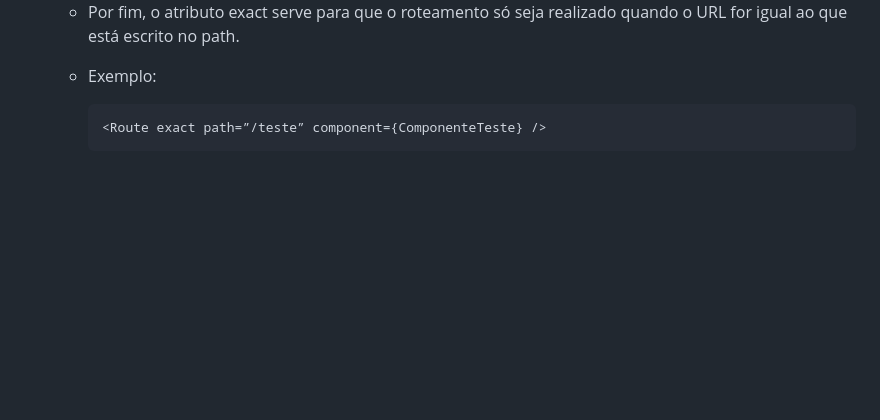
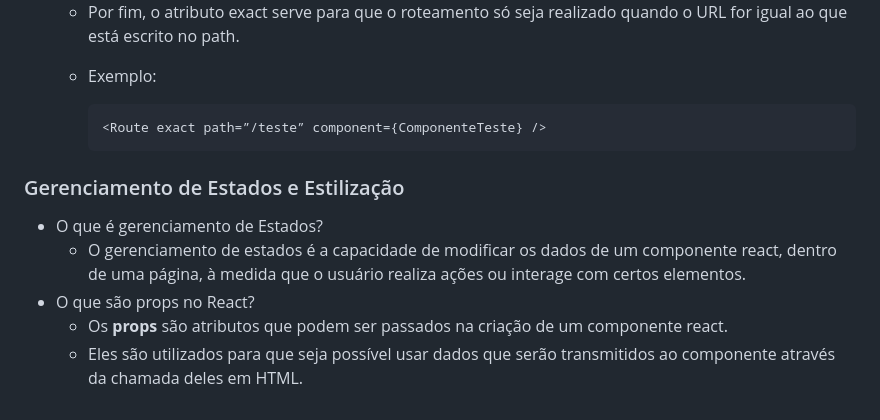
Before and after one commit to GabPSant/Softex, a Markdown page: Atividades-Online/README.md, the part around the change printed below. GitHub-like rendering; blank space fills up the shorter version.

````diff
--- a/Atividades-Online/README.md
+++ b/Atividades-Online/README.md
@@ -710,3 +732,11 @@
     ```
     <Route exact path=”/teste” component={ComponenteTeste} />
     ```
+
+### Gerenciamento de Estados e Estilização
+
+  - O que é gerenciamento de Estados?
+    - O gerenciamento de estados é a capacidade de modificar os dados de um componente react, dentro de uma página, à medida que o usuário realiza ações ou interage com certos elementos.
+  - O que são props no React?
+    - Os **props** são atributos que podem ser passados na criação de um componente react.
+    - Eles são utilizados para que seja possível usar dados que serão transmitidos ao componente através da chamada deles em HTML.
````
Also changed, not shown: other parts of Atividades-Online/README.md (+22 -0 lines).
